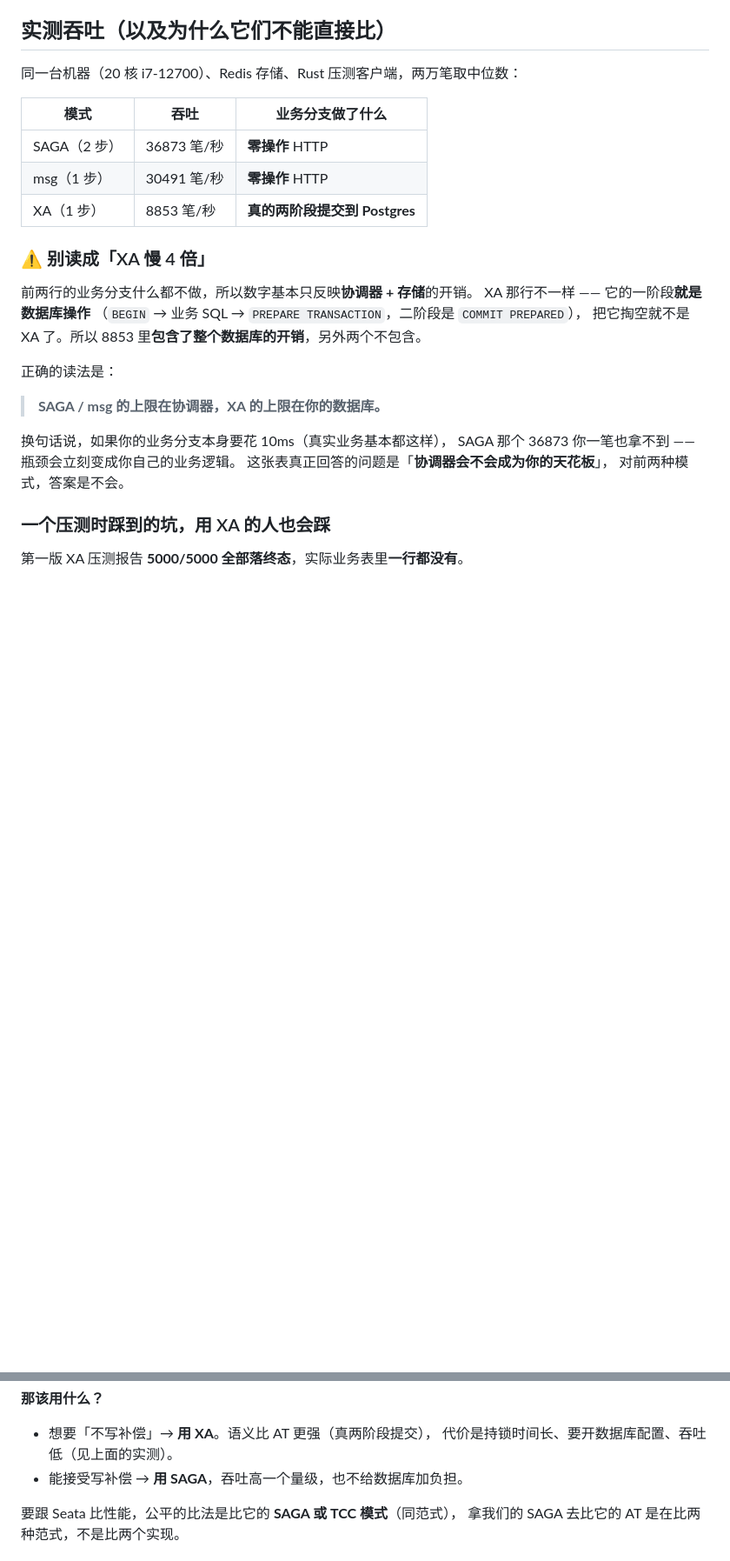
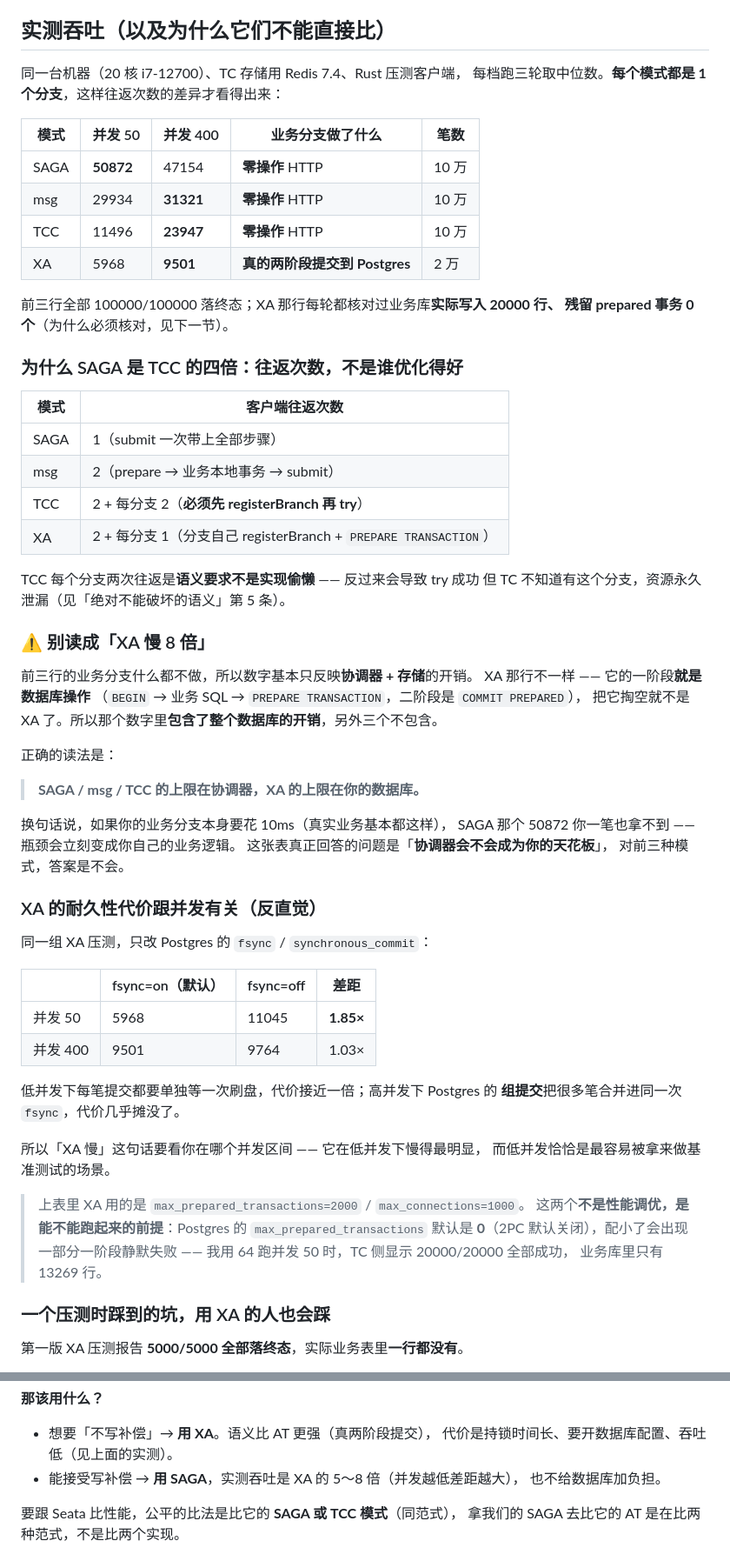
Before and after one commit to jackwangfeng/dtmrs, a Markdown page: docs/choosing-a-mode.md, 2 parts joined by grey strips. Shown at 87% size. Drawn GitHub-style; blank space fills up the shorter version.

Commit message:
choosing-a-mode 的吞吐表重测：四种模式统一口径，补上 TCC
原来那张表不可比 —— SAGA 是 2 步、msg 是 1 步、XA 是 1 步，往返次数
本来就不一样，放一起像在比协调器优化水平，其实比的是协议形状。
现在全部统一成 1 个分支、两个并发档、三轮取中位数，并补上 TCC。

并发 50 下 50872 / 29934 / 11496 / 5968（saga / msg / tcc / xa），
正好对应各自的客户端往返次数 1 / 2 / 4 / 3。表下面把这个对应关系写出来了。

XA 这次连 fsync 开关都对比了：低并发 1.85 倍、高并发 1.03 倍。
组提交在并发高时把 fsync 摊薄了，所以「XA 慢」要看并发区间 ——
它在低并发下慢得最明显，而低并发恰恰最常被拿来做基准测试。

另外把 max_prepared_transactions 配小的后果写进去了。用 64 跑并发 50 时，
TC 侧显示 20000/20000 全部成功，业务库里只有 13269 行 —— 跟文档里原有那节
「一阶段全军覆没时 TC 侧看起来 100% 成功」是同一个故事的第二个实例。

数据来源：本机 20 核 i7-12700 + Redis 7.4 + Postgres 16，
saga/msg/tcc 各 10 万笔、xa 2 万笔，每档三轮。前三者全部 100000/100000
落终态，XA 每轮核对业务库实际写入 20000 行、残留 prepared 0 个。

```diff
--- a/docs/choosing-a-mode.md
+++ b/docs/choosing-a-mode.md
@@ -197,29 +197,67 @@ tc.workflow("下单", |mut wf| async move {
 
 ## 实测吞吐（以及为什么它们不能直接比）
 
-同一台机器（20 核 i7-12700）、Redis 存储、Rust 压测客户端，两万笔取中位数：
+同一台机器（20 核 i7-12700）、TC 存储用 Redis 7.4、Rust 压测客户端，
+每档跑三轮取中位数。**每个模式都是 1 个分支**，这样往返次数的差异才看得出来：
 
-| 模式 | 吞吐 | 业务分支做了什么 |
-|---|---|---|
-| SAGA（2 步） | 36873 笔/秒 | **零操作** HTTP |
-| msg（1 步） | 30491 笔/秒 | **零操作** HTTP |
-| XA（1 步） | 8853 笔/秒 | **真的两阶段提交到 Postgres** |
+| 模式 | 并发 50 | 并发 400 | 业务分支做了什么 | 笔数 |
+|---|---|---|---|---|
+| SAGA | **50872** | 47154 | **零操作** HTTP | 10 万 |
+| msg | 29934 | **31321** | **零操作** HTTP | 10 万 |
+| TCC | 11496 | **23947** | **零操作** HTTP | 10 万 |
+| XA | 5968 | **9501** | **真的两阶段提交到 Postgres** | 2 万 |
 
-### ⚠ 别读成「XA 慢 4 倍」
+前三行全部 100000/100000 落终态；XA 那行每轮都核对过业务库**实际写入 20000 行、
+残留 prepared 事务 0 个**（为什么必须核对，见下一节）。
 
-前两行的业务分支什么都不做，所以数字基本只反映**协调器 + 存储**的开销。
+### 为什么 SAGA 是 TCC 的四倍：往返次数，不是谁优化得好
+
+| 模式 | 客户端往返次数 |
+|---|---|
+| SAGA | 1（submit 一次带上全部步骤） |
+| msg | 2（prepare → 业务本地事务 → submit） |
+| TCC | 2 + 每分支 2（**必须先 registerBranch 再 try**） |
+| XA | 2 + 每分支 1（分支自己 registerBranch + `PREPARE TRANSACTION`） |
+
+TCC 每个分支两次往返是**语义要求不是实现偷懒** —— 反过来会导致 try 成功
+但 TC 不知道有这个分支，资源永久泄漏（见「绝对不能破坏的语义」第 5 条）。
+
+### ⚠ 别读成「XA 慢 8 倍」
+
+前三行的业务分支什么都不做，所以数字基本只反映**协调器 + 存储**的开销。
 XA 那行不一样 —— 它的一阶段**就是数据库操作**
 （`BEGIN` → 业务 SQL → `PREPARE TRANSACTION`，二阶段是 `COMMIT PREPARED`），
-把它掏空就不是 XA 了。所以 8853 里**包含了整个数据库的开销**，另外两个不包含。
+把它掏空就不是 XA 了。所以那个数字里**包含了整个数据库的开销**，另外三个不包含。
 
 正确的读法是：
 
-> **SAGA / msg 的上限在协调器，XA 的上限在你的数据库。**
+> **SAGA / msg / TCC 的上限在协调器，XA 的上限在你的数据库。**
 
 换句话说，如果你的业务分支本身要花 10ms（真实业务基本都这样），
-SAGA 那个 36873 你一笔也拿不到 —— 瓶颈会立刻变成你自己的业务逻辑。
+SAGA 那个 50872 你一笔也拿不到 —— 瓶颈会立刻变成你自己的业务逻辑。
 这张表真正回答的问题是「**协调器会不会成为你的天花板**」，
-对前两种模式，答案是不会。
+对前三种模式，答案是不会。
+
+### XA 的耐久性代价跟并发有关（反直觉）
+
+同一组 XA 压测，只改 Postgres 的 `fsync` / `synchronous_commit`：
+
+| | fsync=on（默认） | fsync=off | 差距 |
+|---|---|---|---|
+| 并发 50 | 5968 | 11045 | **1.85×** |
+| 并发 400 | 9501 | 9764 | 1.03× |
+
+低并发下每笔提交都要单独等一次刷盘，代价接近一倍；高并发下 Postgres 的
+**组提交**把很多笔合并进同一次 `fsync`，代价几乎摊没了。
+
+所以「XA 慢」这句话要看你在哪个并发区间 —— 它在低并发下慢得最明显，
+而低并发恰恰是最容易被拿来做基准测试的场景。
+
+> 上表里 XA 用的是 `max_prepared_transactions=2000` / `max_connections=1000`。
+> 这两个**不是性能调优，是能不能跑起来的前提**：Postgres 的
+> `max_prepared_transactions` 默认是 **0**（2PC 默认关闭），配小了会出现
+> 一部分一阶段静默失败 —— 我用 64 跑并发 50 时，TC 侧显示 20000/20000 全部成功，
+> 业务库里只有 13269 行。
 
 ### 一个压测时踩到的坑，用 XA 的人也会踩
 
@@ -270,7 +308,8 @@ Seata AT 的做法是：拦截你的 SQL → 查改动前的行 → 执行 →
 
 - 想要「不写补偿」→ **用 XA**。语义比 AT 更强（真两阶段提交），
   代价是持锁时间长、要开数据库配置、吞吐低（见上面的实测）。
-- 能接受写补偿 → **用 SAGA**，吞吐高一个量级，也不给数据库加负担。
+- 能接受写补偿 → **用 SAGA**，实测吞吐是 XA 的 5～8 倍（并发越低差距越大），
+  也不给数据库加负担。
 
 要跟 Seata 比性能，公平的比法是比它的 **SAGA 或 TCC 模式**（同范式），
 拿我们的 SAGA 去比它的 AT 是在比两种范式，不是比两个实现。
```
